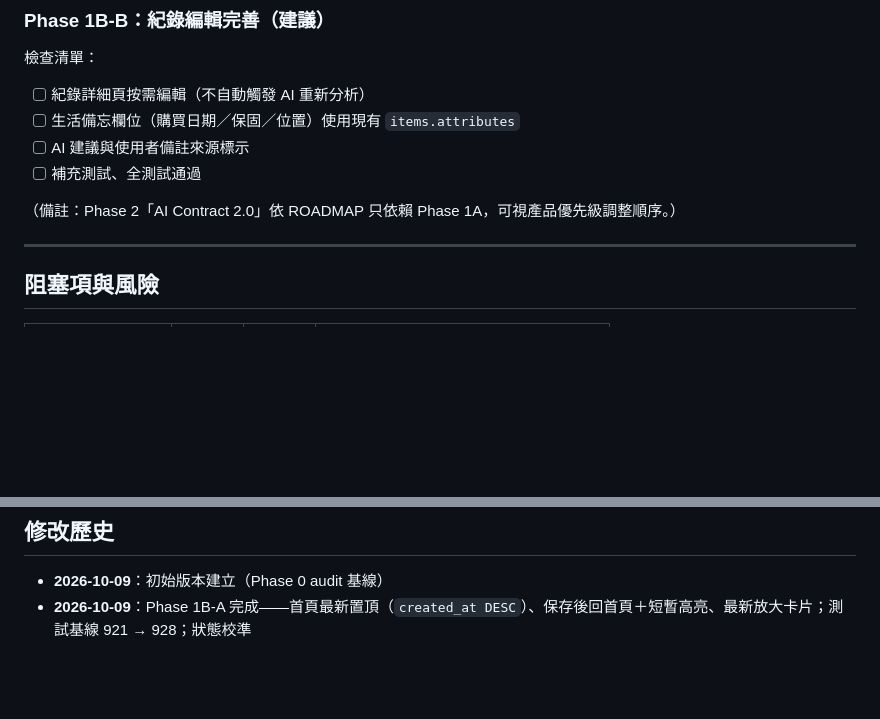
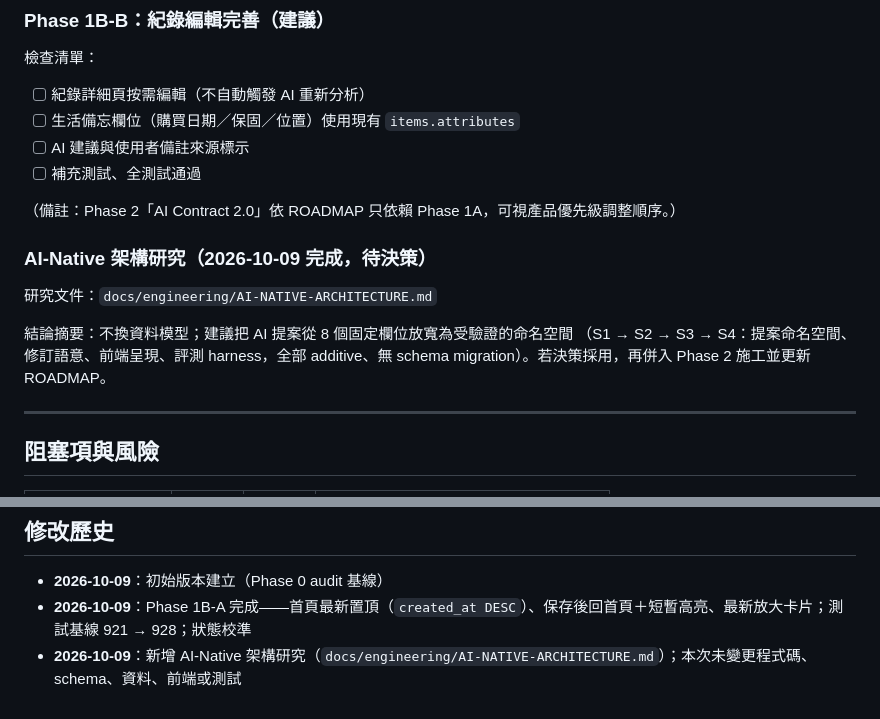
Before and after one commit to sbvcid/ItemTrace, a Markdown page: docs/engineering/STATUS.md, 2 parts joined by grey strips. GitHub-like rendering; blank space fills up the shorter version.

```diff
--- a/docs/engineering/STATUS.md
+++ b/docs/engineering/STATUS.md
@@ -174,6 +174,13 @@ Commit：`feat: phase-1b-a home flow - newest-first list, save-to-home, latest c
 
 （備註：Phase 2「AI Contract 2.0」依 ROADMAP 只依賴 Phase 1A，可視產品優先級調整順序。）
 
+### AI-Native 架構研究（2026-10-09 完成，待決策）
+研究文件：`docs/engineering/AI-NATIVE-ARCHITECTURE.md`
+
+結論摘要：不換資料模型；建議把 AI 提案從 8 個固定欄位放寬為受驗證的命名空間
+（S1 → S2 → S3 → S4：提案命名空間、修訂語意、前端呈現、評測 harness，全部
+additive、無 schema migration）。若決策採用，再併入 Phase 2 施工並更新 ROADMAP。
+
 ---
 
 ## 阻塞項與風險
@@ -190,3 +197,4 @@ Commit：`feat: phase-1b-a home flow - newest-first list, save-to-home, latest c
 
 - **2026-10-09**：初始版本建立（Phase 0 audit 基線）
 - **2026-10-09**：Phase 1B-A 完成——首頁最新置頂（`created_at DESC`）、保存後回首頁＋短暫高亮、最新放大卡片；測試基線 921 → 928；狀態校準
+- **2026-10-09**：新增 AI-Native 架構研究（`docs/engineering/AI-NATIVE-ARCHITECTURE.md`）；本次未變更程式碼、schema、資料、前端或測試
```
Also changed, not shown: other parts of docs/engineering/STATUS.md (+1 -1 lines), docs/engineering/AI-NATIVE-ARCHITECTURE.md (added, +361 -0 lines).
